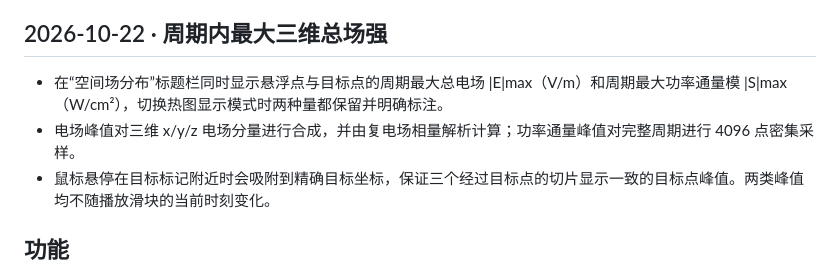
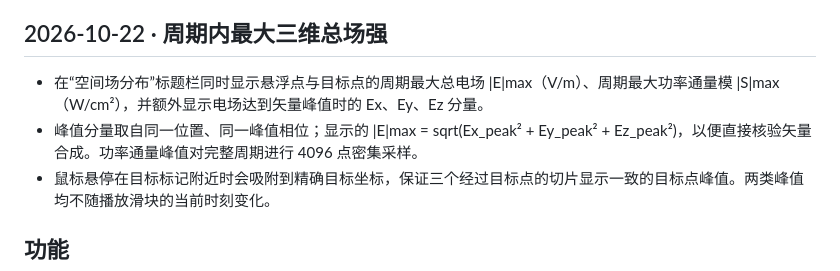
Before and after one commit to huiw11512-dotcom/Wave_Lab, a Markdown page: README.md, the part around the change. Rendered like a GitHub page.

Commit message:
Document auditable vector-peak components

```diff
--- a/README.md
+++ b/README.md
@@ -27,8 +27,8 @@
 
 ## 2026-10-22 · 周期内最大三维总场强
 
-- 在“空间场分布”标题栏同时显示悬浮点与目标点的周期最大总电场 |E|max（V/m）和周期最大功率通量模 |S|max（W/cm²），切换热图显示模式时两种量都保留并明确标注。
-- 电场峰值对三维 x/y/z 电场分量进行合成，并由复电场相量解析计算；功率通量峰值对完整周期进行 4096 点密集采样。
+- 在“空间场分布”标题栏同时显示悬浮点与目标点的周期最大总电场 |E|max（V/m）、周期最大功率通量模 |S|max（W/cm²），并额外显示电场达到矢量峰值时的 Ex、Ey、Ez 分量。
+- 峰值分量取自同一位置、同一峰值相位；显示的 |E|max = sqrt(Ex_peak² + Ey_peak² + Ez_peak²)，以便直接核验矢量合成。功率通量峰值对完整周期进行 4096 点密集采样。
 - 鼠标悬停在目标标记附近时会吸附到精确目标坐标，保证三个经过目标点的切片显示一致的目标点峰值。两类峰值均不随播放滑块的当前时刻变化。
 
 ## 功能
```
